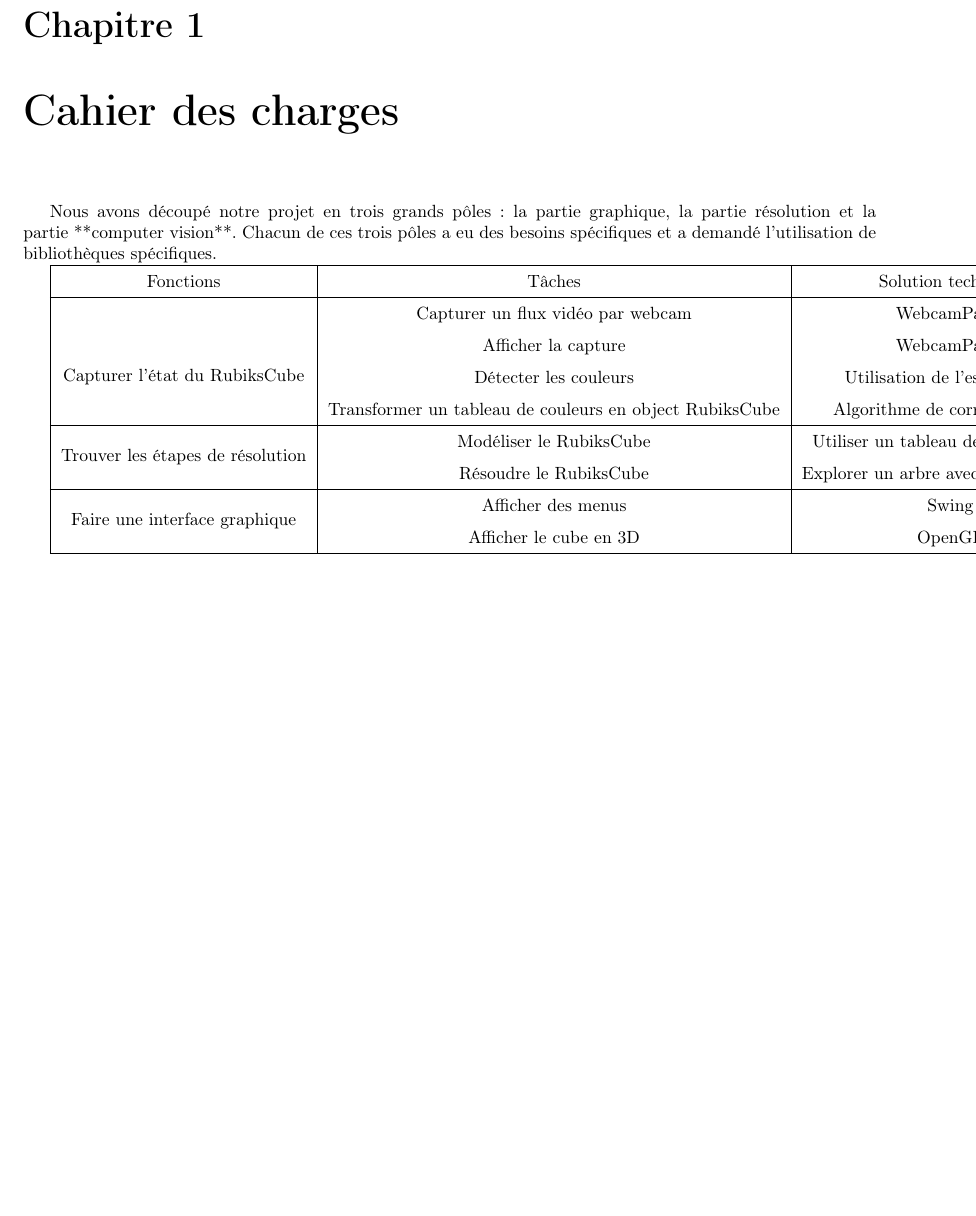
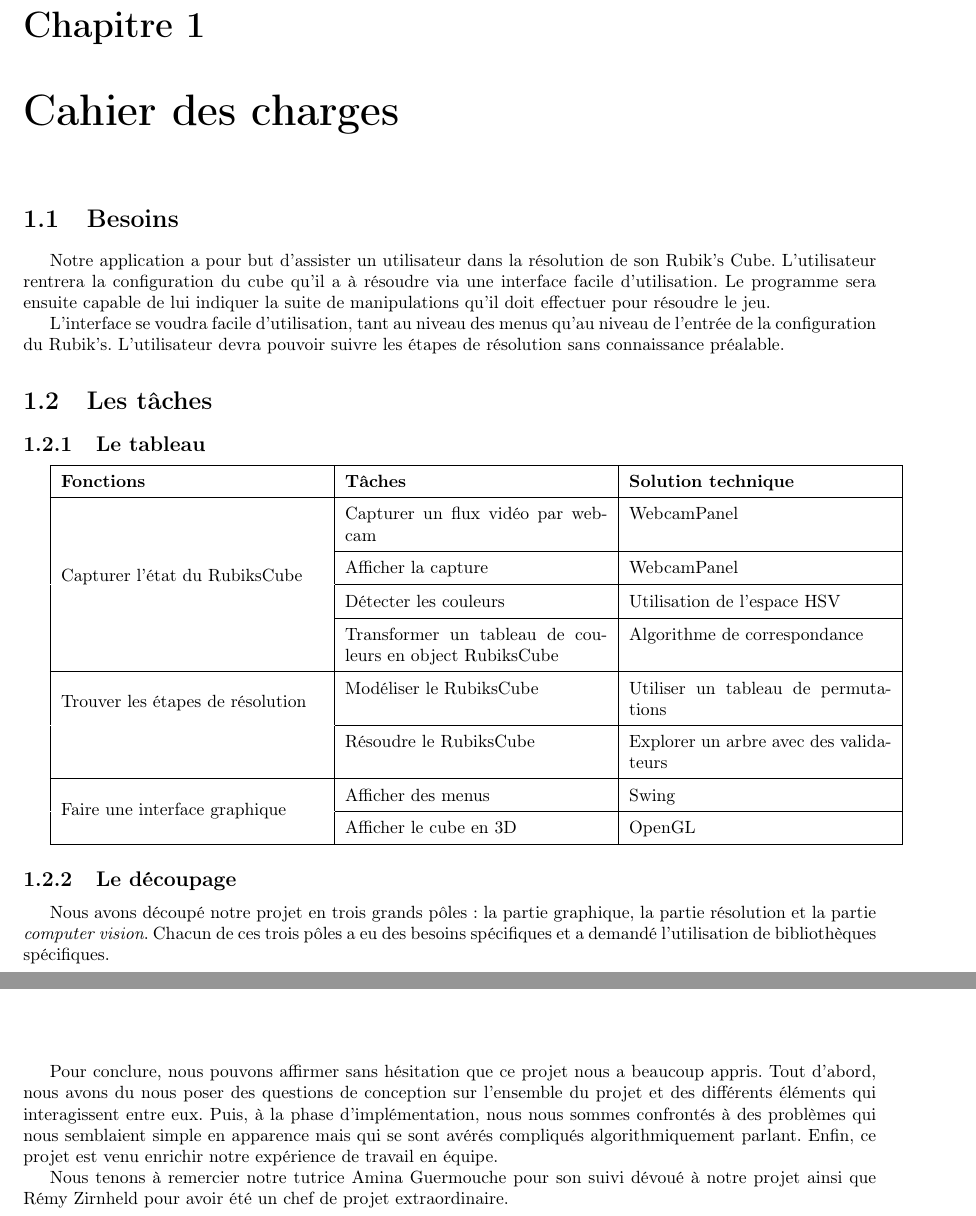
Before and after one commit to bonnetn/rubikint, a LaTeX document (livrable3/livrable3.tex, which reads livrable3/cahierdescharges.tex, livrable3/conclusion.tex, livrable3/structureglobale.tex): part of page 4 of 14 before the commit and two parts of pages 4 and 15 of 16 after it, the two joined at a grey line, cut so that both start at the same text, the shorter picture padded with empty space. Compiled offline with pdfLaTeX.

Commit message:
Ajout de quelques parties

```diff
--- a/livrable3/cahierdescharges.tex
+++ b/livrable3/cahierdescharges.tex
@@ -1,22 +1,41 @@
 \chapter{Cahier des charges}
 
-Nous avons découpé notre projet en trois grands pôles: la partie graphique, la partie résolution et la partie **computer vision**.
-Chacun de ces trois pôles a eu des besoins spécifiques et a demandé l'utilisation de bibliothèques spécifiques.
+\section{Besoins}
+Notre application a pour but d'assister un utilisateur dans la résolution de son Rubik's Cube.
+L'utilisateur rentrera la configuration du cube qu'il a à résoudre via une interface facile d'utilisation.
+Le programme sera ensuite capable de lui indiquer la suite de manipulations qu'il doit effectuer pour résoudre le jeu.
 
+L'interface se voudra facile d'utilisation, tant au niveau des menus qu'au niveau de l'entrée de la configuration du Rubik's.
+L'utilisateur devra pouvoir suivre les étapes de résolution sans connaissance préalable.
 
-\begin{tabularx}{30cm}{|c|c|c|}
+\section{Les tâches}
+\subsection{Le tableau}
+\begin{tabularx}{\textwidth}{|X|X|X|}
   \hline
-  Fonctions & Tâches & Solution technique \\
+    \textbf{Fonctions} & \textbf{Tâches} & \textbf{Solution technique} \\
   \hline
   \multirow{5}*{Capturer l'état du RubiksCube} & Capturer un flux vidéo par webcam & WebcamPanel \\
+
+  \hhline{~--}
   & Afficher la capture & WebcamPanel \\
+
+  \hhline{~--}
   & Détecter les couleurs & Utilisation de l'espace HSV \\
+
+  \hhline{~--}
   & Transformer un tableau de couleurs en object RubiksCube & Algorithme de correspondance \\
   \hline
   \multirow{2}*{Trouver les étapes de résolution} & Modéliser le RubiksCube & Utiliser un tableau de permutations \\
+
+  \hhline{~--}
    & Résoudre le RubiksCube & Explorer un arbre avec des validateurs \\
   \hline
   \multirow{2}*{Faire une interface graphique} & Afficher des menus & Swing \\
+
+  \hhline{~--}
    & Afficher le cube en 3D & OpenGL \\
   \hline
 \end{tabularx}
+\subsection{Le découpage}
+Nous avons découpé notre projet en trois grands pôles: la partie graphique, la partie résolution et la partie \textit{computer vision}.
+Chacun de ces trois pôles a eu des besoins spécifiques et a demandé l'utilisation de bibliothèques spécifiques.
--- a/livrable3/conclusion.tex
+++ b/livrable3/conclusion.tex
@@ -1 +1,8 @@
 \chapter*{Conclusion}
+
+Pour conclure, nous pouvons affirmer sans hésitation que ce projet nous a beaucoup appris.
+Tout d'abord, nous avons du nous poser des questions de conception sur l'ensemble du projet et des différents éléments qui interagissent entre eux.
+Puis, à la phase d'implémentation, nous nous sommes confrontés à des problèmes qui nous semblaient simple en apparence mais qui se sont avérés compliqués algorithmiquement parlant.
+Enfin, ce projet est venu enrichir notre expérience de travail en équipe.
+
+Nous tenons à remercier notre tutrice Amina Guermouche pour son suivi dévoué à notre projet ainsi que Rémy Zirnheld pour avoir été un chef de projet extraordinaire.
--- a/livrable3/livrable3.tex
+++ b/livrable3/livrable3.tex
@@ -33,6 +33,7 @@
 \usepackage{listings}
 
 \usepackage{color}
+\usepackage{hhline}
 
 \definecolor{pblue}{rgb}{0.13,0.13,1}
 \definecolor{pgreen}{rgb}{0,0.5,0}
--- /dev/null
+++ b/livrable3/structureglobale.tex
@@ -0,0 +1 @@
+\chapter{Structure globale}
```
Also changed, not shown: livrable3/livrable3.tex (2 more changed lines), livrable3/structureglobale.tex (27 more changed lines).
